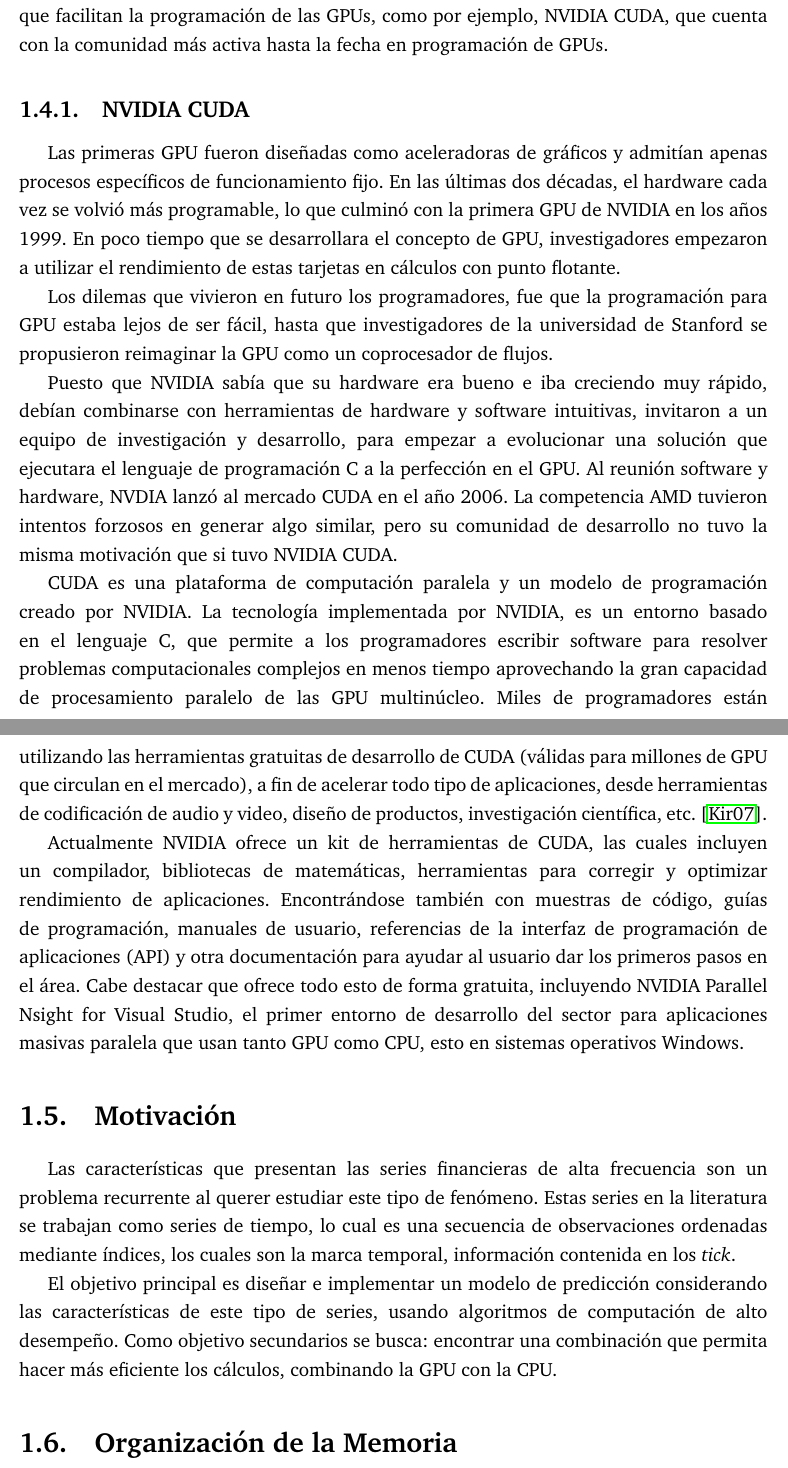
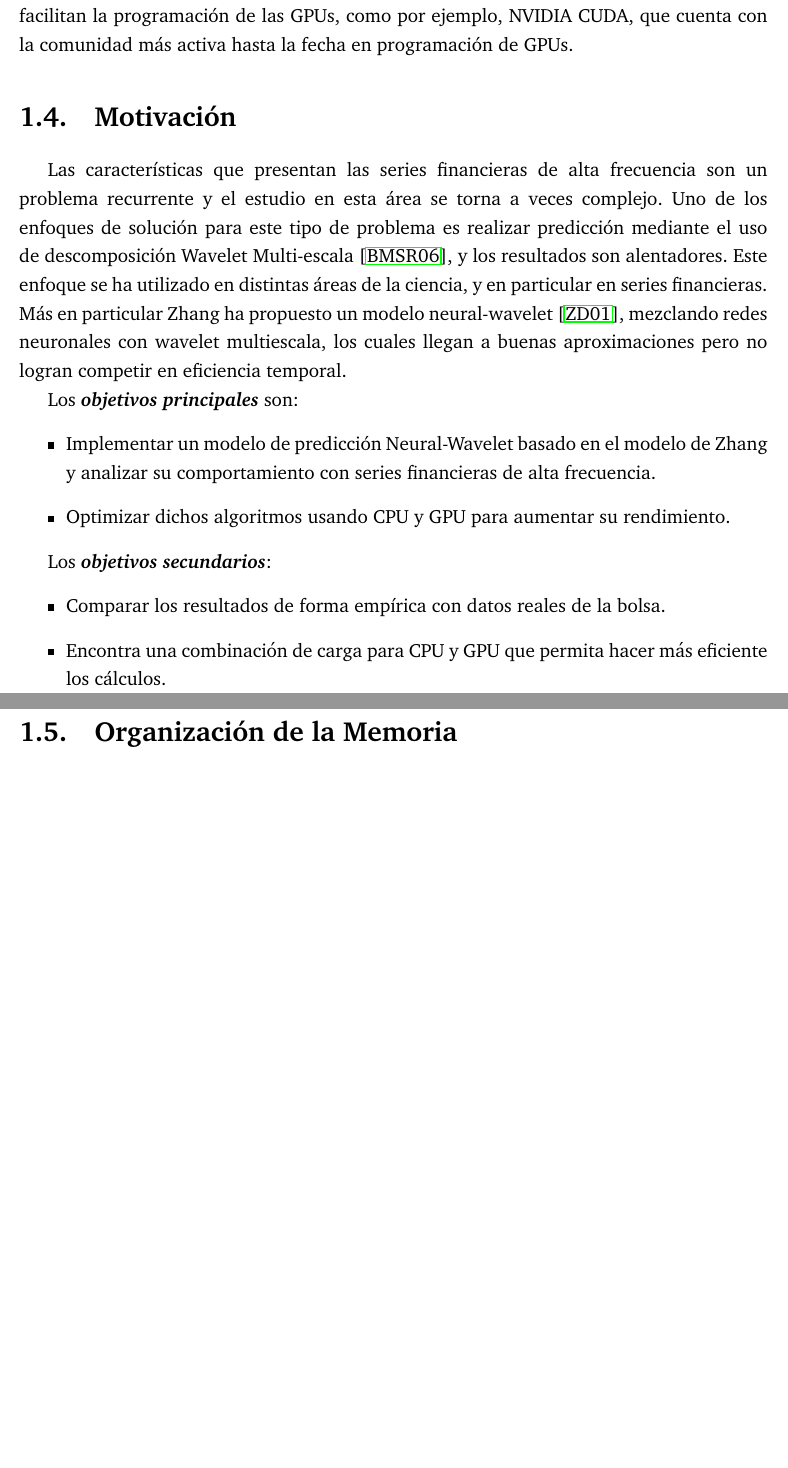
Before and after one commit to jantogni/memoria, a LaTeX document (escrito_memoria/memoria_pregrado.tex, which reads escrito_memoria/include/introduccion.tex): two parts of pages 13 and 14 of 22, joined at a grey line, cut so that both start at the same text, the shorter picture padded with empty space. Compiled offline with pdfLaTeX.

Commit message:
modificando introducción

```diff
--- a/escrito_memoria/include/introduccion.tex
+++ b/escrito_memoria/include/introduccion.tex
@@ -175,41 +175,58 @@
 obtener varios problemas pequeños, que son posteriormente solucionados en paralelo.
 
 La evolución de las tarjetas gráficas ha venido acompañado de un gran crecimiento en el mundo de los videojuegos y las aplicaciones 3D, realizándose grandes
-producciones de chips gráficos por parte de grandes fabricantes, como NVIDIA, AMD (ex ATI).
+producciones de chips gráficos por parte de grandes fabricantes, como NVIDIA, AMD (ex ATI). Los recientes desarrollos sobre GPU abarcan distintas áreas de la ciencia,
+como problemas astrofísicos (n-body simulation), modelamiento molecular, computación financiera, etc. \cite{kirk2010programming}. En los últimos años también han aparecido
+conjuntos de herramientas y compiladores que facilitan la programación de las GPUs, como por ejemplo, NVIDIA CUDA, que cuenta con la comunidad más activa hasta
+la fecha en programación de GPUs.
 
-En los últimos años también han aparecido conjuntos de herramientas y compiladores que facilitan la programación de las GPUs, como por ejemplo, NVIDIA CUDA, que
-cuenta con la comunidad más activa hasta la fecha en programación de GPUs.
-
-\subsection{NVIDIA CUDA}
-Las primeras GPU fueron diseñadas como aceleradoras de gráficos y admitían apenas procesos específicos de funcionamiento fijo. En las últimas dos décadas,
-el hardware cada vez se volvió más programable, lo que culminó con la primera GPU de NVIDIA en los años 1999. En poco tiempo que se desarrollara el concepto de GPU,
-investigadores empezaron a utilizar el rendimiento de estas tarjetas en cálculos con punto flotante.
-
-Los dilemas que vivieron en futuro los programadores, fue que la programación para GPU estaba lejos de ser fácil, hasta que investigadores de la universidad de
-Stanford se propusieron reimaginar la GPU como un coprocesador de flujos.
-
-Puesto que NVIDIA sabía que su hardware era bueno e iba creciendo muy rápido, debían combinarse con herramientas de hardware y software intuitivas, invitaron
-a un equipo de investigación y desarrollo, para empezar a evolucionar una solución que ejecutara el lenguaje de programación C a la perfección en el GPU.
-Al reunión software y hardware, NVDIA lanzó al mercado CUDA en el año 2006. La competencia AMD tuvieron intentos forzosos en generar algo similar, pero su comunidad
-de desarrollo no tuvo la misma motivación que si tuvo NVIDIA CUDA.
-
-CUDA es una plataforma de computación paralela y un modelo de programación creado por NVIDIA. La tecnología implementada por NVIDIA, es un entorno basado en el
-lenguaje C, que permite a los programadores escribir software para resolver problemas computacionales complejos en menos tiempo aprovechando la gran capacidad
-de procesamiento paralelo de las GPU multinúcleo. Miles de programadores están utilizando las herramientas gratuitas de desarrollo de CUDA (válidas para millones
-de GPU que circulan en el mercado), a fin de acelerar todo tipo de aplicaciones, desde herramientas de codificación de audio y video, diseño de productos,
-investigación científica, etc. \cite{kirk2007nvidia}.
-
-Actualmente NVIDIA ofrece un kit de herramientas de CUDA, las cuales incluyen un compilador, bibliotecas de matemáticas, herramientas para corregir y optimizar
-rendimiento de aplicaciones. Encontrándose también con muestras de código, guías de programación, manuales de usuario, referencias de la interfaz de programación
-de aplicaciones (API) y otra documentación para ayudar al usuario dar los primeros pasos en el área. Cabe destacar que ofrece todo esto de forma gratuita,
-incluyendo NVIDIA Parallel Nsight for Visual Studio, el primer entorno de desarrollo del sector para aplicaciones masivas paralela que usan tanto GPU como CPU, esto
-en sistemas operativos Windows.
+%\subsection{NVIDIA CUDA}
+%Las primeras GPU fueron diseñadas como aceleradoras de gráficos y admitían apenas procesos específicos de funcionamiento fijo. En las últimas dos décadas,
+%el hardware cada vez se volvió más programable, lo que culminó con la primera GPU de NVIDIA en los años 1999. En poco tiempo que se desarrollara el concepto de GPU,
+%investigadores empezaron a utilizar el rendimiento de estas tarjetas en cálculos con punto flotante.
+%
+%Los dilemas que vivieron en futuro los programadores, fue que la programación para GPU estaba lejos de ser fácil, hasta que investigadores de la universidad de
+%Stanford se propusieron reimaginar la GPU como un coprocesador de flujos.
+%
+%Puesto que NVIDIA sabía que su hardware era bueno e iba creciendo muy rápido, debían combinarse con herramientas de hardware y software intuitivas, invitaron
+%a un equipo de investigación y desarrollo, para empezar a evolucionar una solución que ejecutara el lenguaje de programación C a la perfección en el GPU.
+%Al reunión software y hardware, NVDIA lanzó al mercado CUDA en el año 2006. La competencia AMD tuvieron intentos forzosos en generar algo similar, pero su comunidad
+%de desarrollo no tuvo la misma motivación que si tuvo NVIDIA CUDA.
+%
+%CUDA es una plataforma de computación paralela y un modelo de programación creado por NVIDIA. La tecnología implementada por NVIDIA, es un entorno basado en el
+%lenguaje C, que permite a los programadores escribir software para resolver problemas computacionales complejos en menos tiempo aprovechando la gran capacidad
+%de procesamiento paralelo de las GPU multinúcleo. Miles de programadores están utilizando las herramientas gratuitas de desarrollo de CUDA (válidas para millones
+%de GPU que circulan en el mercado), a fin de acelerar todo tipo de aplicaciones, desde herramientas de codificación de audio y video, diseño de productos,
+%investigación científica, etc. \cite{kirk2007nvidia}.
+%
+%Actualmente NVIDIA ofrece un kit de herramientas de CUDA, las cuales incluyen un compilador, bibliotecas de matemáticas, herramientas para corregir y optimizar
+%rendimiento de aplicaciones. Encontrándose también con muestras de código, guías de programación, manuales de usuario, referencias de la interfaz de programación
+%de aplicaciones (API) y otra documentación para ayudar al usuario dar los primeros pasos en el área. Cabe destacar que ofrece todo esto de forma gratuita,
+%incluyendo NVIDIA Parallel Nsight for Visual Studio, el primer entorno de desarrollo del sector para aplicaciones masivas paralela que usan tanto GPU como CPU, esto
+%en sistemas operativos Windows.
 
 \section{Motivación}
 
-Las características que presentan las series financieras de alta frecuencia son un problema recurrente al querer estudiar este tipo de fenómeno.
-Estas series en la literatura se trabajan como series de tiempo, lo cual es una secuencia de observaciones ordenadas mediante índices, los cuales
-son la marca temporal, información contenida en los \emph{tick}.
+Las características que presentan las series financieras de alta frecuencia son un problema recurrente y el estudio en esta área se torna a veces complejo.
+Uno de los enfoques de solución para este tipo de problema es realizar predicción mediante el uso de descomposición Wavelet Multi-escala \cite{benaouda2006wavelet}, y
+los resultados son alentadores. Este enfoque se ha utilizado en distintas áreas de la ciencia, y en particular en series financieras. Más en particular Zhang ha propuesto
+un modelo neural-wavelet \cite{zhang2001adaptive}, mezclando redes neuronales con wavelet multiescala, los cuales llegan a buenas aproximaciones pero no logran competir
+en eficiencia temporal.
 
-El objetivo principal es diseñar e implementar un modelo de predicción considerando las características de este tipo de series, usando algoritmos de computación
-de alto desempeño. Como objetivo secundarios se busca: encontrar una combinación que permita hacer más eficiente los cálculos, combinando la GPU con la CPU.
+%Estas series en la literatura se trabajan como series de tiempo, lo cual es una secuencia de observaciones ordenadas mediante índices, los cuales
+%son la marca temporal, información contenida en los \emph{tick}.
+
+Los \emph{\textbf{objetivos principales}} son:
+\begin{itemize}
+	\item Implementar un modelo de predicción Neural-Wavelet basado en el modelo de Zhang y analizar su comportamiento con series
+		financieras de alta frecuencia.
+	\item Optimizar dichos algoritmos  usando CPU y GPU para aumentar su rendimiento.
+\end{itemize}
+%es implementar un modelo de predicción Neural-Wavelet basado en el modelo de Zhang, analizar su comportamiento con series financieras
+%de alta frecuencia y aumentar su eficiencia optimizando algoritmos.
+
+Los \emph{\textbf{objetivos secundarios}}:
+\begin{itemize}
+	\item Comparar los resultados de forma empírica con datos reales de la bolsa.
+	\item Encontra una combinación de carga para CPU y GPU que permita hacer más eficiente los cálculos.
+\end{itemize}
```
Also changed, not shown: escrito_memoria/references.bib (+28 -0 lines), escrito_memoria/bin/memoria_pregrado.pdf, escrito_memoria/include/introduccion.tex (7 more changed lines).
